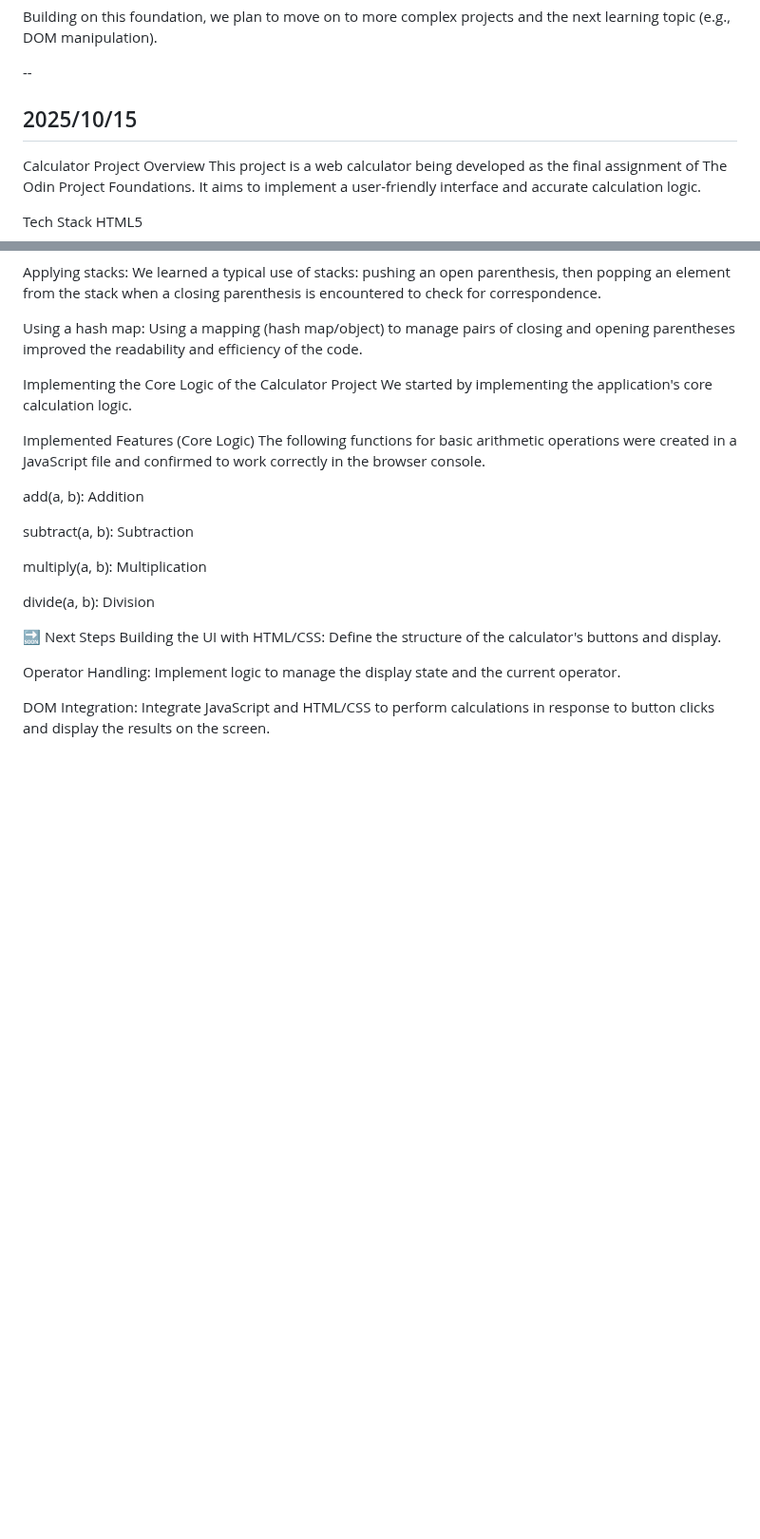
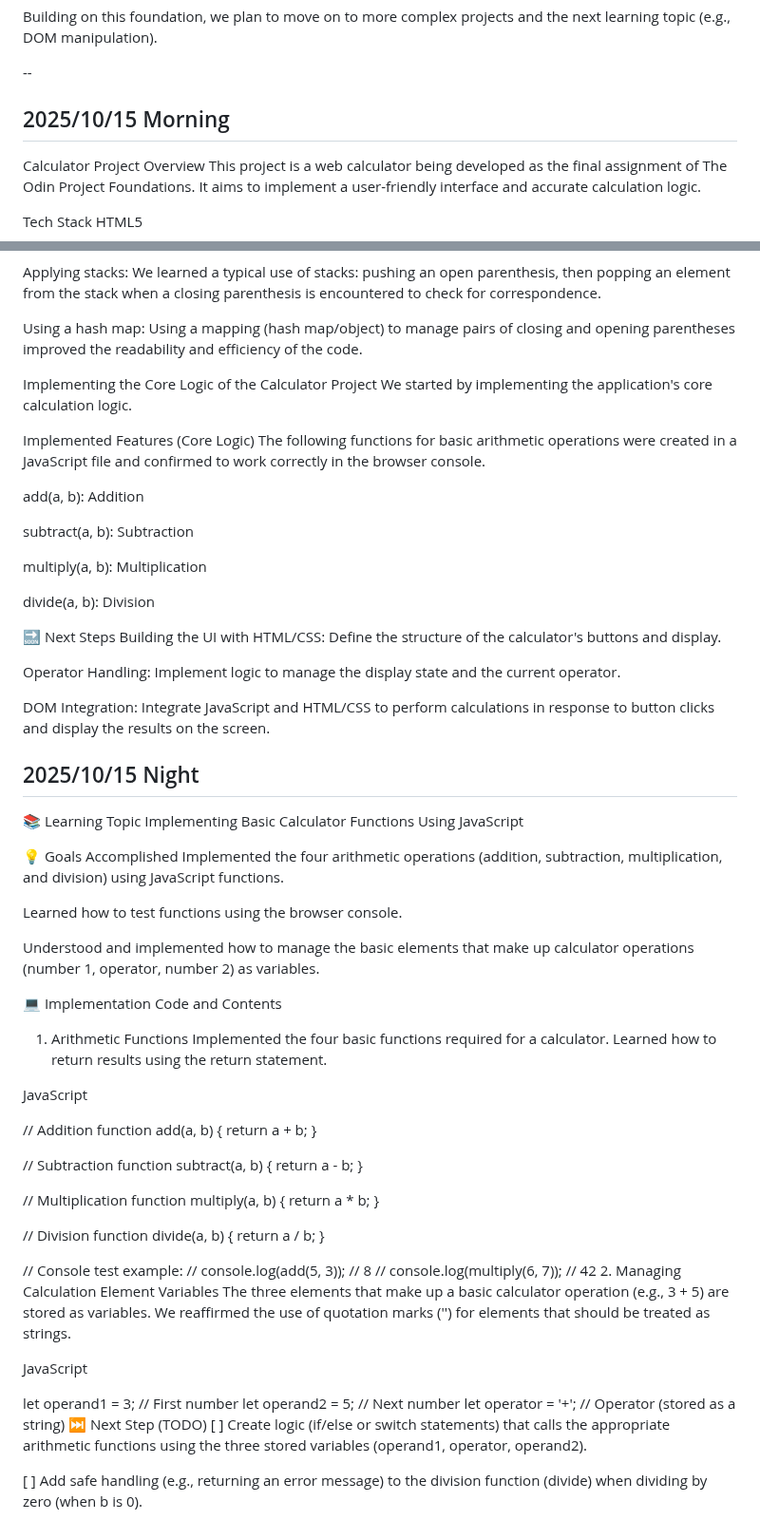
Before and after one commit to LJDJGC/Learning-log, a Markdown page: README.md, 2 parts joined by grey strips. Shown at 95% size. Drawn GitHub-style; blank space fills up the shorter version.

Commit message:
2025/10/15 Night

```diff
--- a/README.md
+++ b/README.md
@@ -1071,7 +1071,7 @@ Building on this foundation, we plan to move on to more complex projects and the
 
 --
 
-## 2025/10/15
+## 2025/10/15 Morning
 Calculator Project
 Overview
 This project is a web calculator being developed as the final assignment of The Odin Project Foundations. It aims to implement a user-friendly interface and accurate calculation logic.
@@ -1117,3 +1117,56 @@ Building the UI with HTML/CSS: Define the structure of the calculator's buttons
 Operator Handling: Implement logic to manage the display state and the current operator.
 
 DOM Integration: Integrate JavaScript and HTML/CSS to perform calculations in response to button clicks and display the results on the screen.
+
+## 2025/10/15 Night
+📚 Learning Topic
+Implementing Basic Calculator Functions Using JavaScript
+
+💡 Goals Accomplished
+Implemented the four arithmetic operations (addition, subtraction, multiplication, and division) using JavaScript functions.
+
+Learned how to test functions using the browser console.
+
+Understood and implemented how to manage the basic elements that make up calculator operations (number 1, operator, number 2) as variables.
+
+💻 Implementation Code and Contents
+1. Arithmetic Functions
+Implemented the four basic functions required for a calculator. Learned how to return results using the return statement.
+
+JavaScript
+
+// Addition
+function add(a, b) {
+return a + b;
+}
+
+// Subtraction
+function subtract(a, b) {
+return a - b;
+}
+
+// Multiplication
+function multiply(a, b) {
+return a * b;
+}
+
+// Division
+function divide(a, b) {
+return a / b;
+}
+
+// Console test example:
+// console.log(add(5, 3)); // 8
+// console.log(multiply(6, 7)); // 42
+2. Managing Calculation Element Variables
+The three elements that make up a basic calculator operation (e.g., 3 + 5) are stored as variables. We reaffirmed the use of quotation marks ('') for elements that should be treated as strings.
+
+JavaScript
+
+let operand1 = 3; // First number
+let operand2 = 5; // Next number
+let operator = '+'; // Operator (stored as a string)
+⏭️ Next Step (TODO)
+[ ] Create logic (if/else or switch statements) that calls the appropriate arithmetic functions using the three stored variables (operand1, operator, operand2).
+
+[ ] Add safe handling (e.g., returning an error message) to the division function (divide) when dividing by zero (when b is 0).
```
